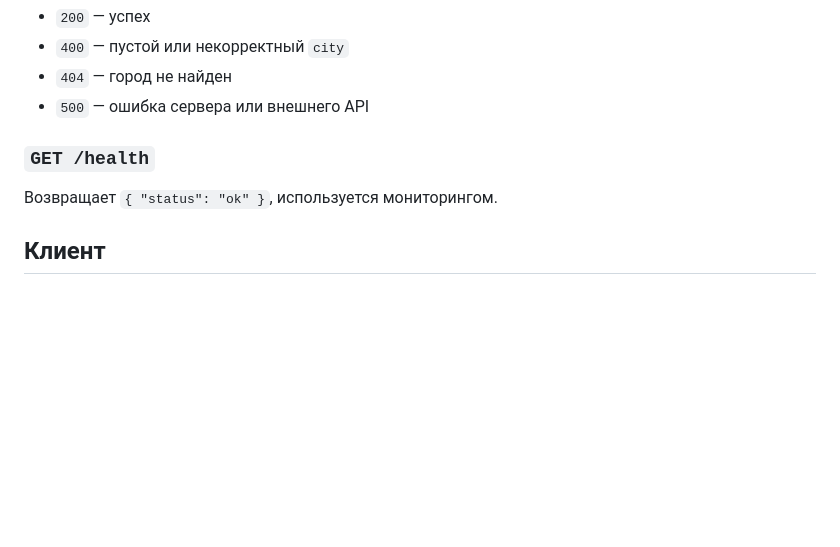
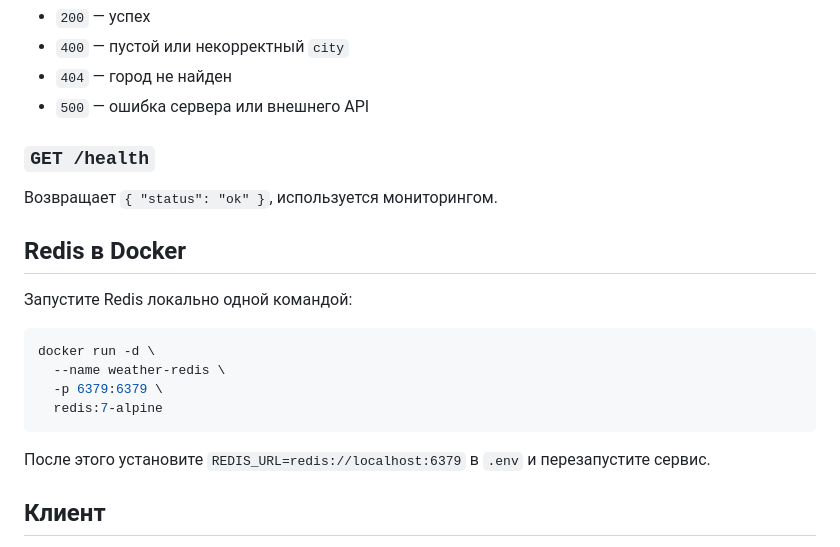
Before and after one commit to timu-ryan/weather-by-city, a Markdown page: README.md, the part around the change. GitHub-like rendering; blank space fills up the shorter version.

Commit message:
add redis docker instruction

````diff
--- a/README.md
+++ b/README.md
@@ -82,6 +82,19 @@ npm start
 ### `GET /health`
 Возвращает `{ "status": "ok" }`, используется мониторингом.
 
+## Redis в Docker
+Запустите Redis локально одной командой:
+
+```bash
+docker run -d \
+  --name weather-redis \
+  -p 6379:6379 \
+  redis:7-alpine
+```
+
+После этого установите `REDIS_URL=redis://localhost:6379` в `.env` и перезапустите сервис.
+
+
 ## Клиент
 1. Введите название города или выберите один из пресетов.
 2. Нажмите «Показать прогноз».
````
